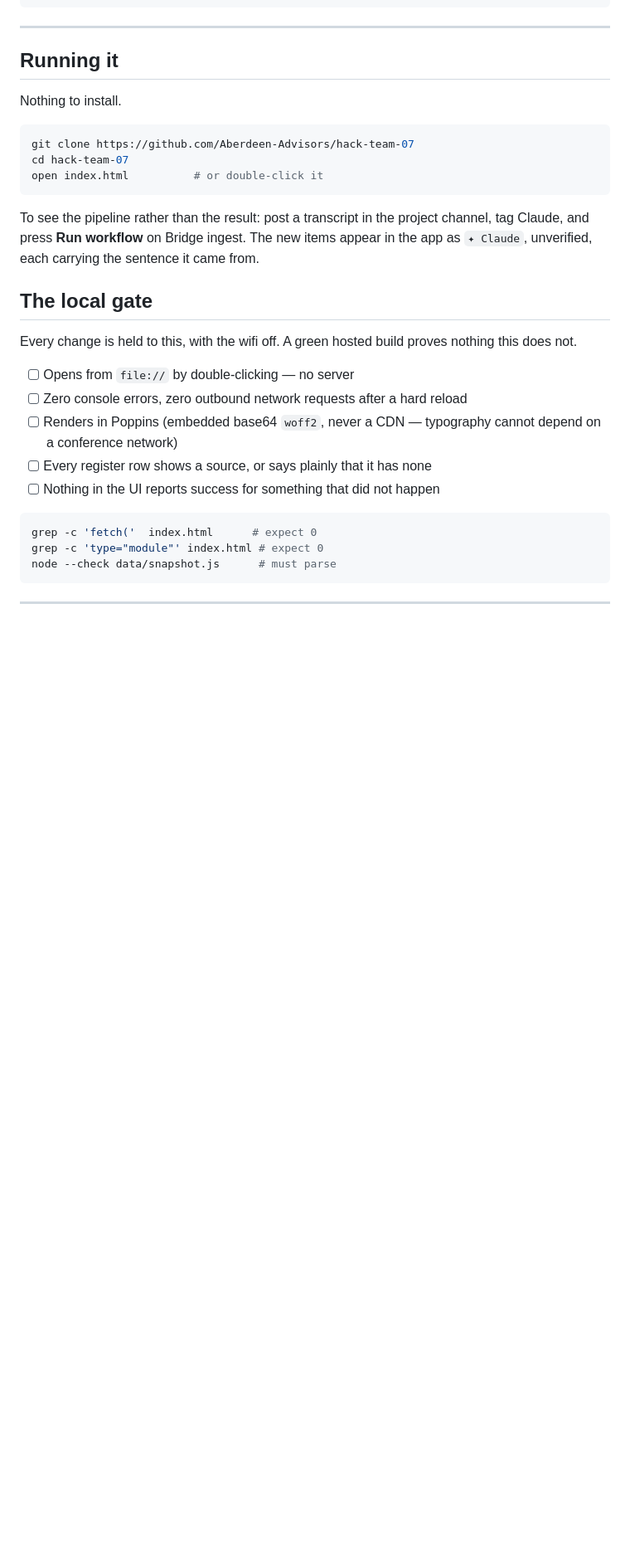
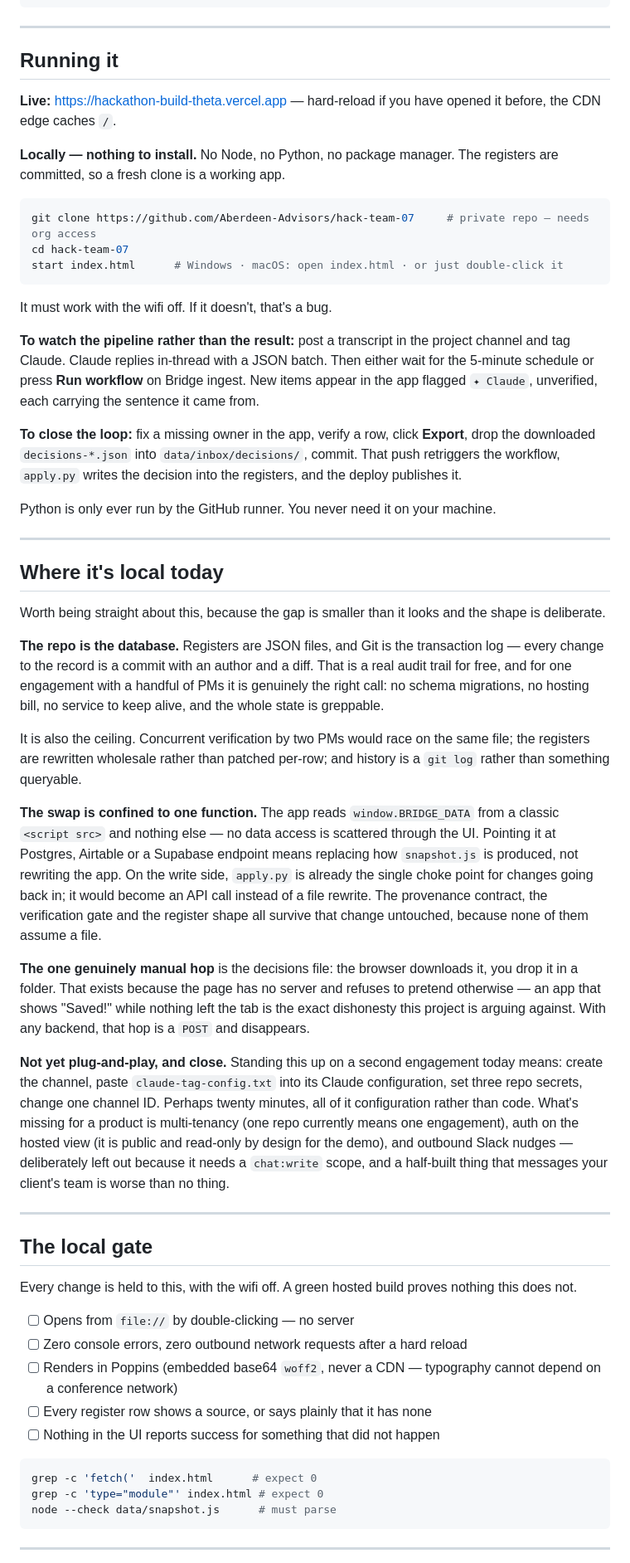
Before and after one commit to Aberdeen-Advisors/hack-team-07, a Markdown page: README.md, the part around one of its changes. Shown at 83% size. GitHub-like rendering; blank space fills up the shorter version.

Commit message:
readme: verify the run steps, add the data-layer limitations and scaling path

````diff
--- a/README.md
+++ b/README.md
@@ -135,15 +135,41 @@ TEST-PLAN.md                   what a reviewer should try, and what should happe
 
 ## Running it
 
-Nothing to install.
+**Live:** <https://hackathon-build-theta.vercel.app> — hard-reload if you have opened it before, the CDN edge caches `/`.
+
+**Locally — nothing to install.** No Node, no Python, no package manager. The registers are committed, so a fresh clone is a working app.
 
 ```bash
-git clone https://github.com/Aberdeen-Advisors/hack-team-07
+git clone https://github.com/Aberdeen-Advisors/hack-team-07     # private repo — needs org access
 cd hack-team-07
-open index.html          # or double-click it
+start index.html      # Windows · macOS: open index.html · or just double-click it
 ```
 
-To see the pipeline rather than the result: post a transcript in the project channel, tag Claude, and press **Run workflow** on Bridge ingest. The new items appear in the app as `✦ Claude`, unverified, each carrying the sentence it came from.
+It must work with the wifi off. If it doesn't, that's a bug.
+
+**To watch the pipeline rather than the result:** post a transcript in the project channel and tag Claude. Claude replies in-thread with a JSON batch. Then either wait for the 5-minute schedule or press **Run workflow** on Bridge ingest. New items appear in the app flagged `✦ Claude`, unverified, each carrying the sentence it came from.
+
+**To close the loop:** fix a missing owner in the app, verify a row, click **Export**, drop the downloaded `decisions-*.json` into `data/inbox/decisions/`, commit. That push retriggers the workflow, `apply.py` writes the decision into the registers, and the deploy publishes it.
+
+Python is only ever run by the GitHub runner. You never need it on your machine.
+
+---
+
+## Where it's local today
+
+Worth being straight about this, because the gap is smaller than it looks and the shape is deliberate.
+
+**The repo is the database.** Registers are JSON files, and Git is the transaction log — every change to the record is a commit with an author and a diff. That is a real audit trail for free, and for one engagement with a handful of PMs it is genuinely the right call: no schema migrations, no hosting bill, no service to keep alive, and the whole state is greppable.
+
+It is also the ceiling. Concurrent verification by two PMs would race on the same file; the registers are rewritten wholesale rather than patched per-row; and history is a `git log` rather than something queryable.
+
+**The swap is confined to one function.** The app reads `window.BRIDGE_DATA` from a classic `<script src>` and nothing else — no data access is scattered through the UI. Pointing it at Postgres, Airtable or a Supabase endpoint means replacing how `snapshot.js` is produced, not rewriting the app. On the write side, `apply.py` is already the single choke point for changes going back in; it would become an API call instead of a file rewrite. The provenance contract, the verification gate and the register shape all survive that change untouched, because none of them assume a file.
+
+**The one genuinely manual hop** is the decisions file: the browser downloads it, you drop it in a folder. That exists because the page has no server and refuses to pretend otherwise — an app that shows "Saved!" while nothing left the tab is the exact dishonesty this project is arguing against. With any backend, that hop is a `POST` and disappears.
+
+**Not yet plug-and-play, and close.** Standing this up on a second engagement today means: create the channel, paste `claude-tag-config.txt` into its Claude configuration, set three repo secrets, change one channel ID. Perhaps twenty minutes, all of it configuration rather than code. What's missing for a product is multi-tenancy (one repo currently means one engagement), auth on the hosted view (it is public and read-only by design for the demo), and outbound Slack nudges — deliberately left out because it needs a `chat:write` scope, and a half-built thing that messages your client's team is worse than no thing.
+
+---
 
 ## The local gate
 
````
Also changed, not shown: other parts of README.md (+5 -3 lines).
